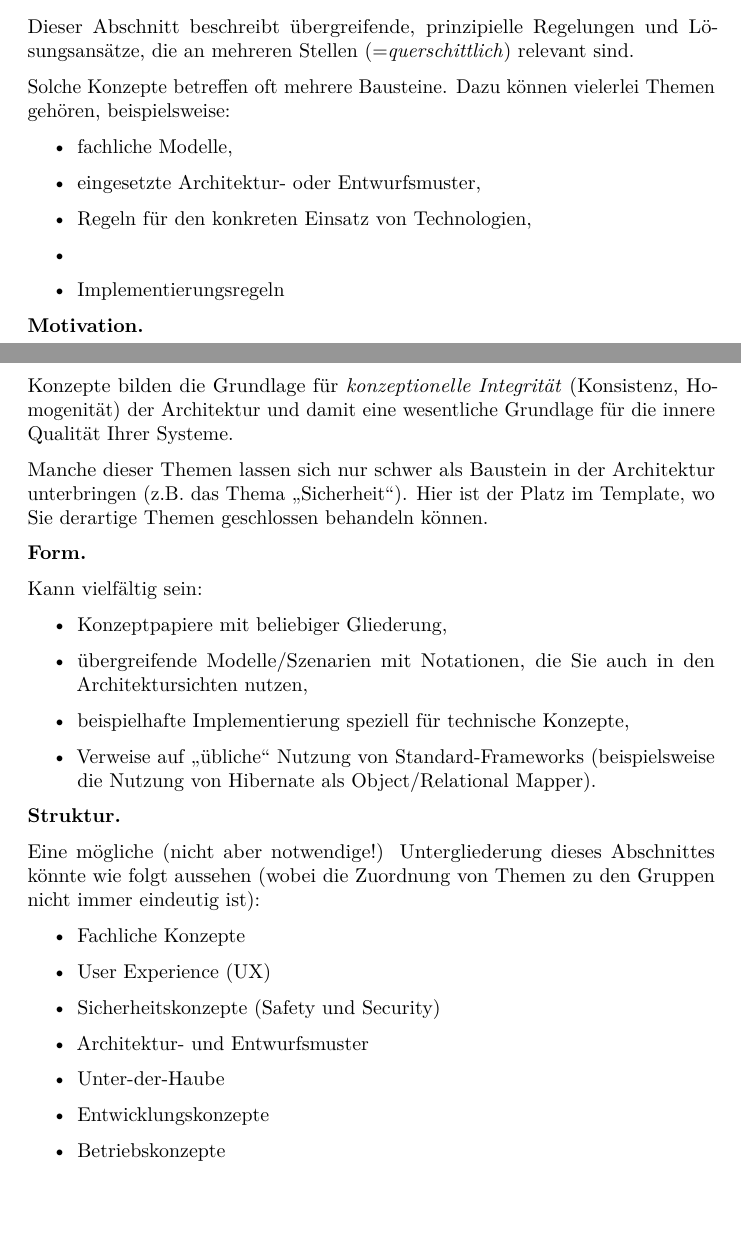
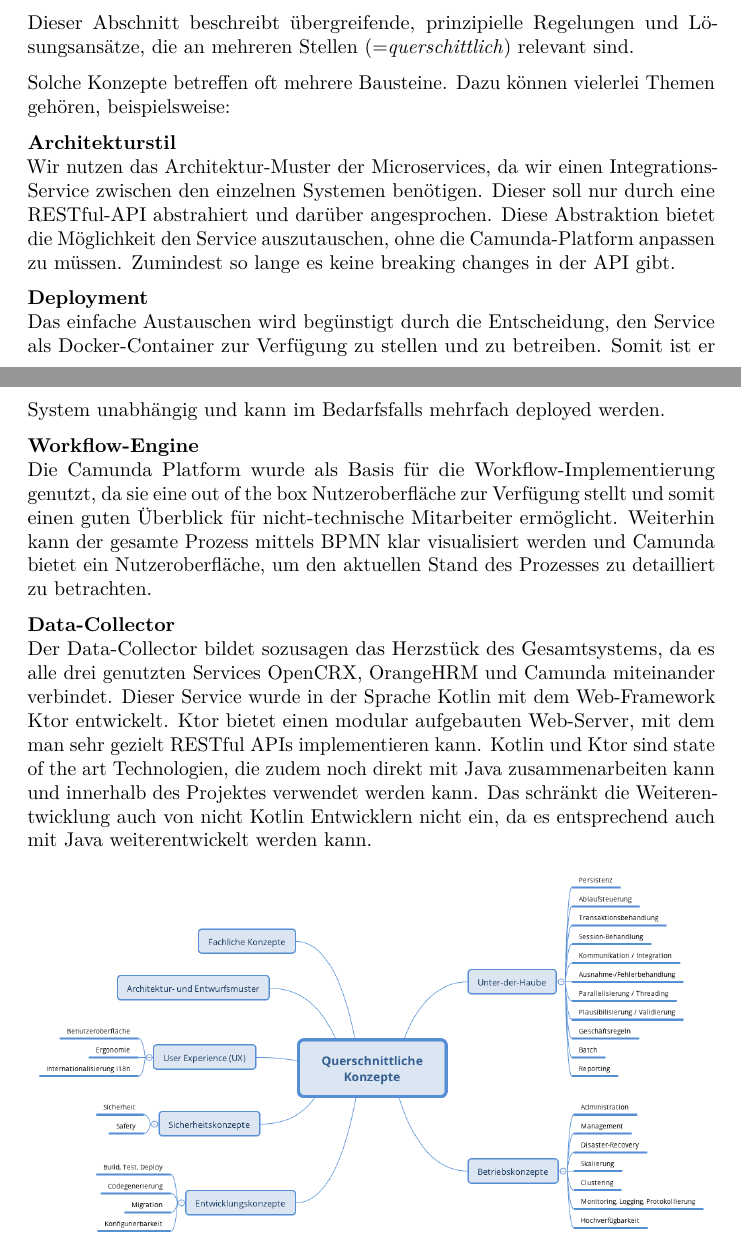
Before and after one commit to nikolasrist/soa_project, a LaTeX document (documentation/arc42-template-DE.tex): two parts of pages 9 and 10 of 12, joined at a grey line, cut so that both start at the same text, the shorter picture padded with empty space. Compiled offline with pdfLaTeX.

Commit message:
Add querschnittliche konzepte

```diff
--- a/documentation/arc42-template-DE.tex
+++ b/documentation/arc42-template-DE.tex
@@ -439,69 +439,26 @@ relevant sind.
 Solche Konzepte betreffen oft mehrere Bausteine. Dazu können vielerlei
 Themen gehören, beispielsweise:
 
-\begin{itemize}
-\item
-  fachliche Modelle,
-\item
-  eingesetzte Architektur- oder Entwurfsmuster,
-\item
-  Regeln für den konkreten Einsatz von Technologien,
-\item
-%  prinzipielle --- meist technische --- Festlegungen übergreifender Art,
-\item
-  Implementierungsregeln
-\end{itemize}
+\textbf{Architekturstil}\\
+Wir nutzen das Architektur-Muster der Microservices, da wir einen Integrations-Service zwischen den einzelnen Systemen benötigen.
+Dieser soll nur durch eine RESTful-API abstrahiert und darüber angesprochen.
+Diese Abstraktion bietet die Möglichkeit den Service auszutauschen, ohne die Camunda-Platform anpassen zu müssen.
+Zumindest so lange es keine breaking changes in der API gibt.
 
-\textbf{Motivation.}
+\textbf{Deployment}\\
+Das einfache Austauschen wird begünstigt durch die Entscheidung, den Service als Docker-Container zur Verfügung zu stellen und zu betreiben.
+Somit ist er System unabhängig und kann im Bedarfsfalls mehrfach deployed werden.
 
-Konzepte bilden die Grundlage für \emph{konzeptionelle Integrität}
-(Konsistenz, Homogenität) der Architektur und damit eine wesentliche
-Grundlage für die innere Qualität Ihrer Systeme.
+\textbf{Workflow-Engine}\\
+Die Camunda Platform wurde als Basis für die Workflow-Implementierung genutzt, da sie eine out of the box Nutzeroberfläche zur Verfügung stellt und somit einen guten Überblick für nicht-technische Mitarbeiter ermöglicht.
+Weiterhin kann der gesamte Prozess mittels BPMN klar visualisiert werden und Camunda bietet ein Nutzeroberfläche, um den aktuellen Stand des Prozesses zu detailliert zu betrachten.
 
-Manche dieser Themen lassen sich nur schwer als Baustein in der
-Architektur unterbringen (z.B. das Thema „Sicherheit``). Hier ist der
-Platz im Template, wo Sie derartige Themen geschlossen behandeln können.
-
-\textbf{Form.}
-
-Kann vielfältig sein:
-
-\begin{itemize}
-\item
-  Konzeptpapiere mit beliebiger Gliederung,
-\item
-  übergreifende Modelle/Szenarien mit Notationen, die Sie auch in den
-  Architektursichten nutzen,
-\item
-  beispielhafte Implementierung speziell für technische Konzepte,
-\item
-  Verweise auf „übliche`` Nutzung von Standard-Frameworks
-  (beispielsweise die Nutzung von Hibernate als Object/Relational
-  Mapper).
-\end{itemize}
-
-\textbf{Struktur.}
-
-Eine mögliche (nicht aber notwendige!) Untergliederung dieses
-Abschnittes könnte wie folgt aussehen (wobei die Zuordnung von Themen zu
-den Gruppen nicht immer eindeutig ist):
-
-\begin{itemize}
-\item
-  Fachliche Konzepte
-\item
-  User Experience (UX)
-\item
-  Sicherheitskonzepte (Safety und Security)
-\item
-  Architektur- und Entwurfsmuster
-\item
-  Unter-der-Haube
-\item
-  Entwicklungskonzepte
-\item
-  Betriebskonzepte
-\end{itemize}
+\textbf{Data-Collector}\\
+Der Data-Collector bildet sozusagen das Herzstück des Gesamtsystems, da es alle drei genutzten Services OpenCRX, OrangeHRM und Camunda miteinander verbindet.
+Dieser Service wurde in der Sprache Kotlin mit dem Web-Framework Ktor entwickelt.
+Ktor bietet einen modular aufgebauten Web-Server, mit dem man sehr gezielt RESTful APIs implementieren kann.
+Kotlin und Ktor sind state of the art Technologien, die zudem noch direkt mit Java zusammenarbeiten kann und innerhalb des Projektes verwendet werden kann.
+Das schränkt die Weiterentwicklung auch von nicht Kotlin Entwicklern nicht ein, da es entsprechend auch mit Java weiterentwickelt werden kann.
 
 \includegraphics{images/08-Crosscutting-Concepts-Structure-DE.png}
 
```
Also changed, not shown: 1 other file.
